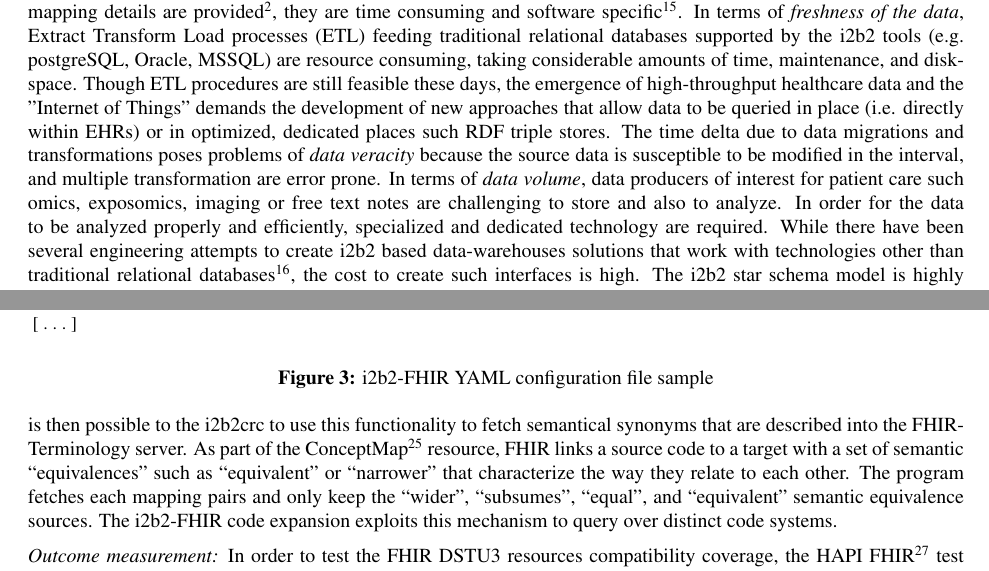
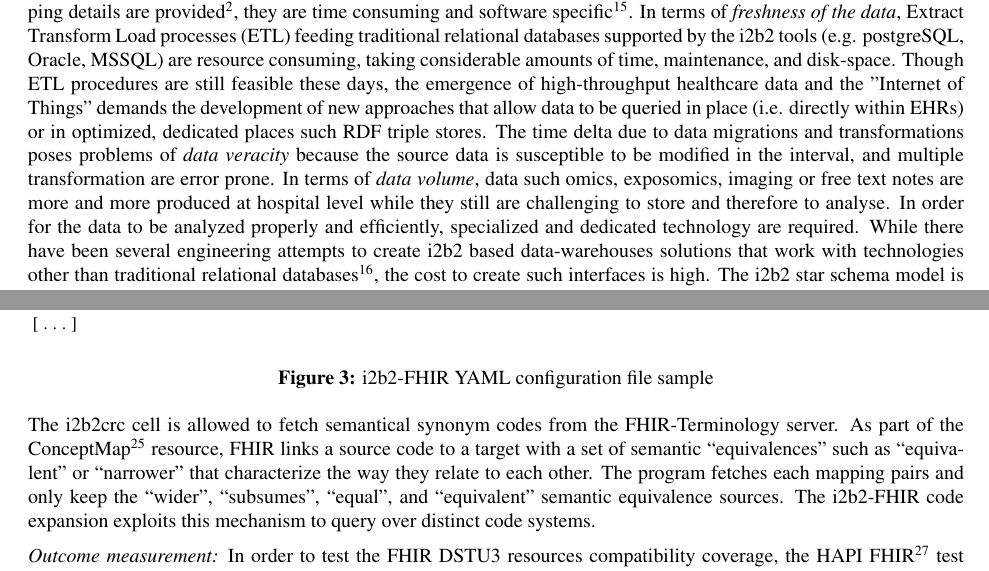
Before and after one commit to parisni/i2b2-fhir-amia, a LaTeX document (i2b2-fhir.tex): two parts of pages 1 and 5 of 10, joined at a grey line, cut so that both start at the same text. Compiled offline with pdfLaTeX.

Commit message:
Modify according to reviewer 1

```diff
--- a/i2b2-fhir.tex
+++ b/i2b2-fhir.tex
@@ -78,7 +78,7 @@ Learning Health Systems aim to maximize the potential of large-scale, harmonized
 
 i2b2 is the de-facto open-source medical tool for cohort discovery and allows healthcare practitioners to easily subset patient data to address research questions. I2b2 has been described as being used by more than 200 hospitals\cite{pmid22081225} over the world, and the recent migration of i2b2 to GitHub has facilitated development work. The tool is flexible, supporting its own star schema and ontology model as well as exploiting alternative information models such as PCORnet\cite{Klann_2016} and the OMOP common data model\cite{i2b2-omop} without requiring changes to the underlying data. Many initiatives have extended the primary goal of cohort discovery, providing functionality to carry out statistical analysis in place, as well as federated queries over multiple centers, and even genomic analytics.\cite{Scheufele__2014,i2b2-transmart}. Three well-known tools that extend the i2b2 functionality in this way include SHRINE, INSITE, and TRINETX \cite{shrine,insite,trinetx}.
 
-i2b2 and derived solutions do have room for improvement. For example, in terms of \textit{data variety}, federation tools such as SHRINE, INSITE, and TRINETX are inconsistent in terms of their terminology mapping processes\cite{ehr4crlesson}. Where mapping details are provided\cite{McMurry_2013}, they are time consuming and software specific\cite{Wynden__2010}. In terms of \textit{freshness of the data}, Extract Transform Load processes (ETL) feeding traditional relational databases supported by the i2b2 tools (e.g. postgreSQL, Oracle, MSSQL) are resource consuming, taking considerable amounts of time, maintenance, and disk-space. Though ETL procedures are still feasible these days, the emergence of high-throughput healthcare data and the "Internet of Things" demands the development of new approaches that allow data to be queried in place (i.e. directly within EHRs) or in optimized, dedicated places such RDF triple stores. The time delta due to data migrations and transformations poses problems of \textit{data veracity} because the source data is susceptible to be modified in the interval, and multiple transformation are error prone.  In terms of \textit{data volume}, data producers of interest for patient care such omics, exposomics, imaging or free text notes are challenging to store and also to analyze. In order for the data to be analyzed properly and efficiently, specialized and dedicated technology are required. While there have been several engineering attempts to create i2b2 based data-warehouses solutions that work with technologies other than traditional relational databases\cite{Wang2014}, the cost to create such interfaces is high. The i2b2 star schema model is highly optimized for fast retrieving lists of patients matching criteria, but it is not intended for statistical analytics or data exploration\cite{pmid27577447}. Although there are some bridges with other common data-models such as OMOP, the architecture is still based on RDBMS\cite{Klann_2016}. The emergence of new technology is faster than i2b2's ability to exploit them. In terms of \textit{software accessibility}, for example, physicians spend time switching between applications, writing their login and password credentials again \& again. Providing these users with the ``one login/multiple application'' paradigm would optimize the time spent on the computer and thus improve patient care.
+i2b2 and derived solutions do have room for improvement. For example, in terms of \textit{data variety}, federation tools such as SHRINE, INSITE, and TRINETX are inconsistent in terms of their terminology mapping processes\cite{ehr4crlesson}. Where mapping details are provided\cite{McMurry_2013}, they are time consuming and software specific\cite{Wynden__2010}. In terms of \textit{freshness of the data}, Extract Transform Load processes (ETL) feeding traditional relational databases supported by the i2b2 tools (e.g. postgreSQL, Oracle, MSSQL) are resource consuming, taking considerable amounts of time, maintenance, and disk-space. Though ETL procedures are still feasible these days, the emergence of high-throughput healthcare data and the "Internet of Things" demands the development of new approaches that allow data to be queried in place (i.e. directly within EHRs) or in optimized, dedicated places such RDF triple stores. The time delta due to data migrations and transformations poses problems of \textit{data veracity} because the source data is susceptible to be modified in the interval, and multiple transformation are error prone.  In terms of \textit{data volume}, data such omics, exposomics, imaging or free text notes are more and more produced at hospital level while they still are challenging to store and therefore to analyse. In order for the data to be analyzed properly and efficiently, specialized and dedicated technology are required. While there have been several engineering attempts to create i2b2 based data-warehouses solutions that work with technologies other than traditional relational databases\cite{Wang2014}, the cost to create such interfaces is high. The i2b2 star schema model is highly optimized for fast retrieving lists of patients matching criteria, but it is not intended for statistical analytics or data exploration\cite{pmid27577447}. Although there are some bridges with other common data-models such as OMOP, the architecture is still based on RDBMS\cite{Klann_2016}. The emergence of new technology is faster than i2b2's ability to exploit them. In terms of \textit{software accessibility}, for example, physicians spend time switching between applications, writing their login and password credentials again \& again. Providing these users with the ``one login/multiple application'' paradigm would optimize the time spent on the computer and thus improve patient care.
 
 
 The solution explored in this work is to bring the latest accomplishments of the Health Level Seven (HL7) Fast Healthcare Interoperability Resources (FHIR) community to i2b2. In particular, to bring the flexibility, the extensibility, the standardization, and the interoperability efforts to i2b2. In the domain of patient care, several large-scale efforts have been underway for over a decade with the goal of specifying both the structure and the semantics of patient clinical information in a manner that enables computable semantic interoperability between diverse systems. Although there is no consensus in the medical informatics community regarding a standard patient information model, FHIR specifications are gaining interest and show promise to mitigate the classic site-specific data mapping problem. FHIR is built on lessons\cite{Rosenbloom_2017} from previous standards, including the Reference Information Model (RIM) which became an ISO standard in 2003, and the Clinical Document Architecture designed to express a single clinical document as a message using HL7 version 3 RIM classes. FHIR specifies a RESTful API to access resources. Several initiatives facilitate the adoption of FHIR, including the Argonaut project\cite{argo} and the Clinical Information Modeling Initiative (CIMI)\cite{cimi}.
@@ -168,7 +168,7 @@ Observation:
 	\item[FROM:] The $<$Resource$>$ pattern is supposed to be replaced by any existing FHIR standard resource, or any profiled resource (modification of the standard to meet the local institutions constraints). In order to let the user point to the right FHIR resource, the i2b2 traditional ontology table has been reused and populated with the needed information. Table~\ref{tab1} describes how to store the information into the ``c\_tablename'' column.
 	\item [WHERE:] Both patterns $<$date\_inf$>$ and $<$date\_sup$>$ allow filtering the data based on the date range defined by the user at run time. The $<$custom\_filter$>$ allows to combine a predefined pattern, such as data status, or a user-defined constraint by value query when enabled by filling the ``c\_metadataxml'' column. The $<$codes$>$ pattern can optionally contain a list of coding (e.g: SNOMED, LOINC\ldots) by populating the i2b2 ontology ``c\_basecode'' column.
 \end{description}
-\textit{FHIR-mapping:} The second row of Table \ref{tab2} describes the HTTP query template to enable the terminology mapping. It is then possible to the i2b2crc to use this functionality to fetch semantical synonyms that are described into the FHIR-Terminology server. As part of the ConceptMap\cite{FHIR} resource, FHIR links a source code to a target with a set of semantic ``equivalences" such as ``equivalent" or ``narrower" that characterize the way they relate to each other. The program fetches each mapping pairs and only keep the ``wider", ``subsumes", ``equal", and ``equivalent" semantic equivalence sources. The i2b2-FHIR code expansion exploits this mechanism to query over distinct code systems.
+\textit{FHIR-mapping:} The second row of Table \ref{tab2} describes the HTTP query template to enable the terminology mapping. The i2b2crc cell is allowed to fetch semantical synonym codes from the FHIR-Terminology server. As part of the ConceptMap\cite{FHIR} resource, FHIR links a source code to a target with a set of semantic ``equivalences" such as ``equivalent" or ``narrower" that characterize the way they relate to each other. The program fetches each mapping pairs and only keep the ``wider", ``subsumes", ``equal", and ``equivalent" semantic equivalence sources. The i2b2-FHIR code expansion exploits this mechanism to query over distinct code systems.
 
 %- sequence diagram (user, i2b2, i2b2 database, smart, EMR database)
 %- Example of http queries produced by i2b2-fhir-search
```
Also changed, not shown: i2b2-fhir.tex (2 more changed lines).
